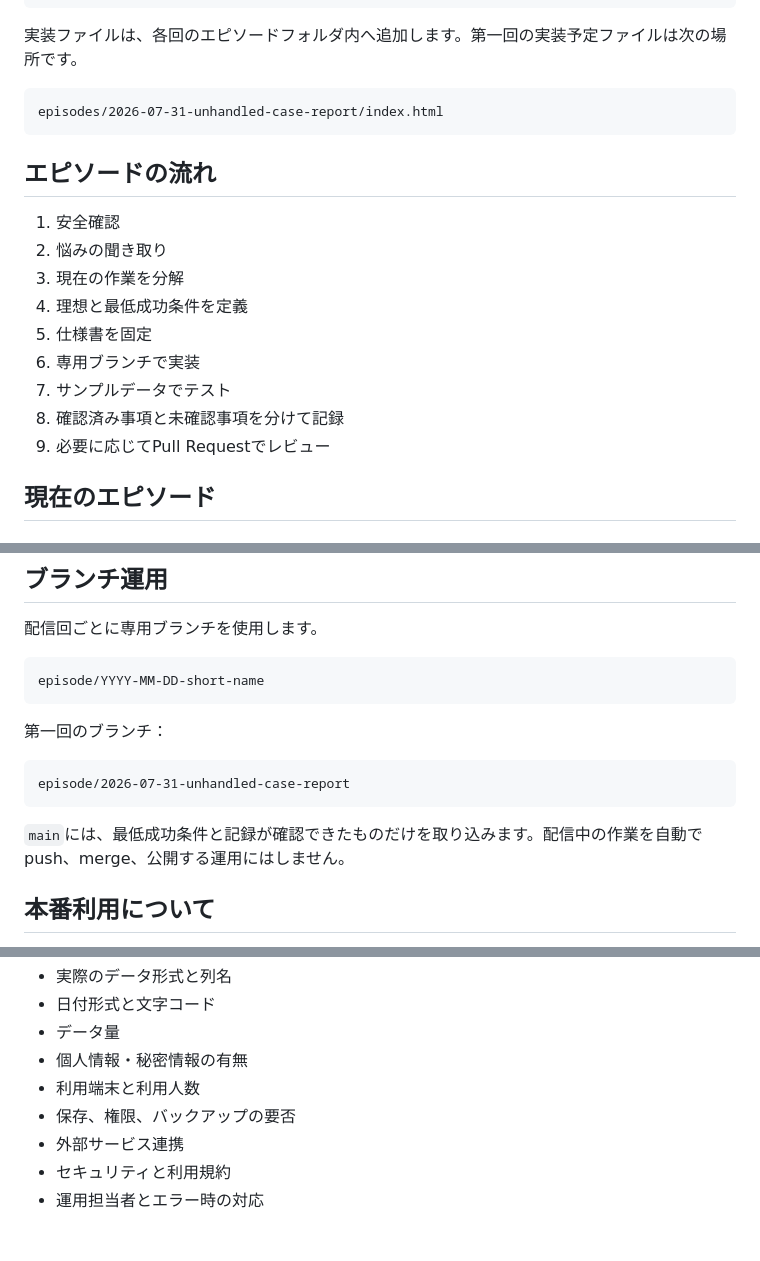
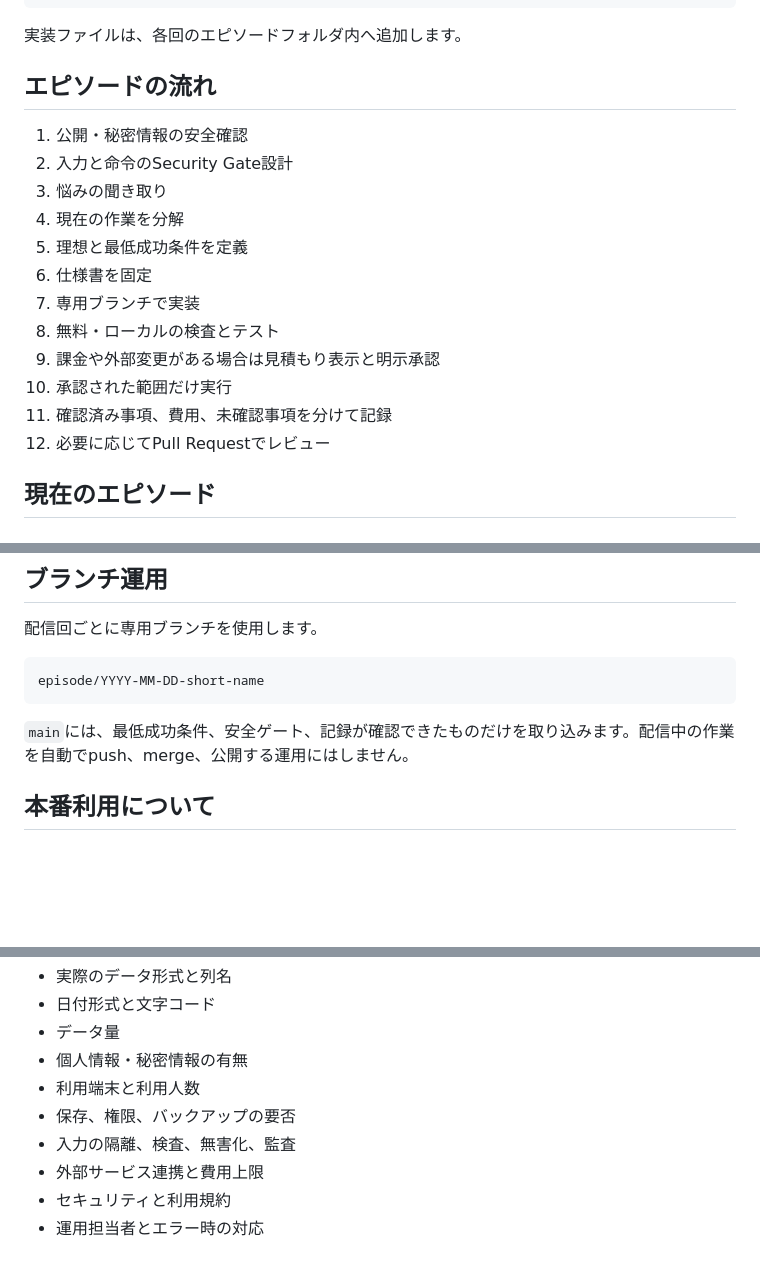
Before and after one commit to nobutakayamauchi/RS-AI-limit-development, a Markdown page: README.md, 3 parts joined by grey strips. Drawn GitHub-style; blank space fills up the shorter version.

````diff
--- a/README.md
+++ b/README.md
@@ -55,23 +104,22 @@ RS-AI-limit-development/
         └── HANDOFF.md
 ```
 
-実装ファイルは、各回のエピソードフォルダ内へ追加します。第一回の実装予定ファイルは次の場所です。
-
-```text
-episodes/2026-07-31-unhandled-case-report/index.html
-```
+実装ファイルは、各回のエピソードフォルダ内へ追加します。
 
 ## エピソードの流れ
 
-1. 安全確認
-2. 悩みの聞き取り
-3. 現在の作業を分解
-4. 理想と最低成功条件を定義
-5. 仕様書を固定
-6. 専用ブランチで実装
-7. サンプルデータでテスト
-8. 確認済み事項と未確認事項を分けて記録
-9. 必要に応じてPull Requestでレビュー
+1. 公開・秘密情報の安全確認
+2. 入力と命令のSecurity Gate設計
+3. 悩みの聞き取り
+4. 現在の作業を分解
+5. 理想と最低成功条件を定義
+6. 仕様書を固定
+7. 専用ブランチで実装
+8. 無料・ローカルの検査とテスト
+9. 課金や外部変更がある場合は見積もり表示と明示承認
+10. 承認された範囲だけ実行
+11. 確認済み事項、費用、未確認事項を分けて記録
+12. 必要に応じてPull Requestでレビュー
 
 ## 現在のエピソード
 
@@ -93,13 +141,7 @@ episodes/2026-07-31-unhandled-case-report/index.html
 episode/YYYY-MM-DD-short-name
 ```
 
-第一回のブランチ：
-
-```text
-episode/2026-07-31-unhandled-case-report
-```
-
-`main`には、最低成功条件と記録が確認できたものだけを取り込みます。配信中の作業を自動でpush、merge、公開する運用にはしません。
+`main`には、最低成功条件、安全ゲート、記録が確認できたものだけを取り込みます。配信中の作業を自動でpush、merge、公開する運用にはしません。
 
 ## 本番利用について
 
@@ -113,7 +155,8 @@ episode/2026-07-31-unhandled-case-report
 - 個人情報・秘密情報の有無
 - 利用端末と利用人数
 - 保存、権限、バックアップの要否
-- 外部サービス連携
+- 入力の隔離、検査、無害化、監査
+- 外部サービス連携と費用上限
 - セキュリティと利用規約
 - 運用担当者とエラー時の対応
 
````
Also changed, not shown: other parts of README.md (+49 -0 lines).
